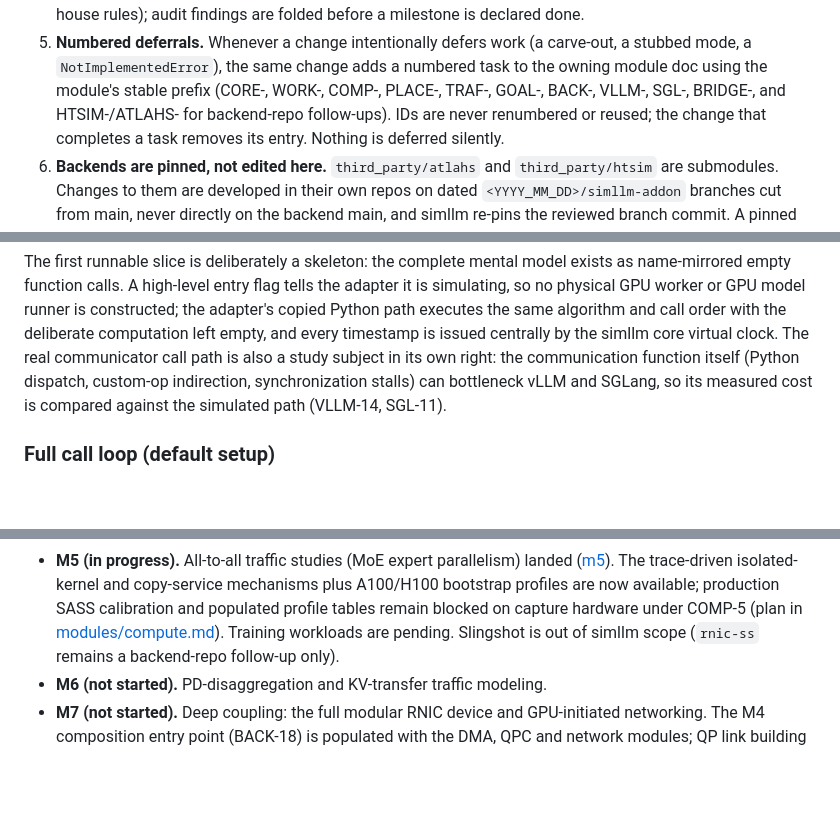
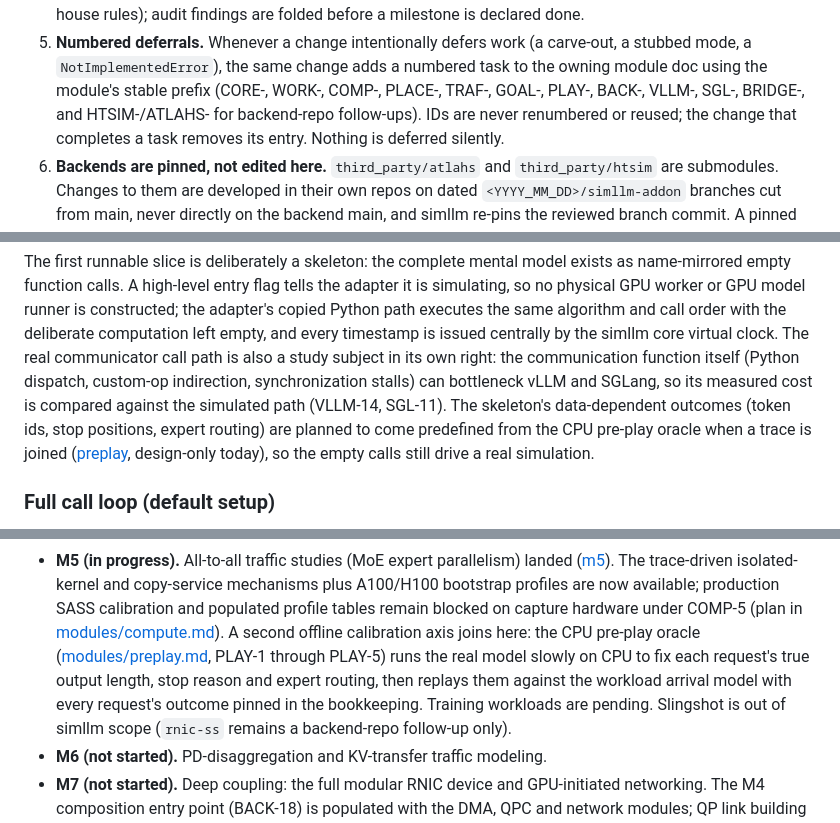
Before and after one commit to openfabric-systems/simllm, a Markdown page: docs/README_PRO.md, 3 parts joined by grey strips. Rendered like a GitHub page; blank space fills up the shorter version.

```diff
--- a/docs/README_PRO.md
+++ b/docs/README_PRO.md
@@ -52,7 +52,7 @@ Every behavioral change follows the same discipline:
    (a carve-out, a stubbed mode, a `NotImplementedError`), the same
    change adds a numbered task to the owning module doc using the
    module's stable prefix (CORE-, WORK-, COMP-, PLACE-, TRAF-, GOAL-,
-   BACK-, VLLM-, SGL-, BRIDGE-, and HTSIM-/ATLAHS- for backend-repo
+   PLAY-, BACK-, VLLM-, SGL-, BRIDGE-, and HTSIM-/ATLAHS- for backend-repo
    follow-ups). IDs are never renumbered or reused; the change that
    completes a task removes its entry. Nothing is deferred silently.
 6. **Backends are pinned, not edited here.** `third_party/atlahs` and
@@ -202,7 +203,11 @@ every timestamp is issued centrally by the simllm core virtual clock. The
 real communicator call path is also a study subject in its own right: the
 communication function itself (Python dispatch, custom-op indirection,
 synchronization stalls) can bottleneck vLLM and SGLang, so its measured
-cost is compared against the simulated path (VLLM-14, SGL-11).
+cost is compared against the simulated path (VLLM-14, SGL-11). The
+skeleton's data-dependent outcomes (token ids, stop positions, expert
+routing) are planned to come predefined from the CPU pre-play oracle when
+a trace is joined ([preplay](modules/preplay.md), design-only today), so
+the empty calls still drive a real simulation.
 
 ### Full call loop (default setup)
 
@@ -380,7 +386,13 @@ Reproduce with
   isolated-kernel and copy-service mechanisms plus A100/H100 bootstrap
   profiles are now available; production SASS calibration and populated
   profile tables remain blocked on capture hardware under COMP-5 (plan in
-  [modules/compute.md](modules/compute.md)). Training workloads are pending.
+  [modules/compute.md](modules/compute.md)). A second offline calibration
+  axis joins here: the CPU pre-play oracle
+  ([modules/preplay.md](modules/preplay.md), PLAY-1 through PLAY-5) runs
+  the real model slowly on CPU to fix each request's true output length,
+  stop reason and expert routing, then replays them against the workload
+  arrival model with every request's outcome pinned in the bookkeeping.
+  Training workloads are pending.
   Slingshot is out of simllm scope (`rnic-ss` remains a backend-repo
   follow-up only).
 - **M6 (not started).** PD-disaggregation and KV-transfer traffic
```
Also changed, not shown: other parts of docs/README_PRO.md (+2 -0 lines), README.md (+7 -2 lines), docs/modules/preplay.md (added, +119 -0 lines).
